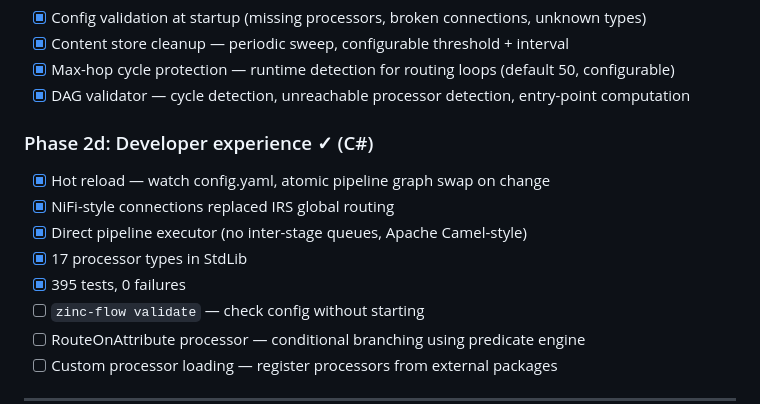
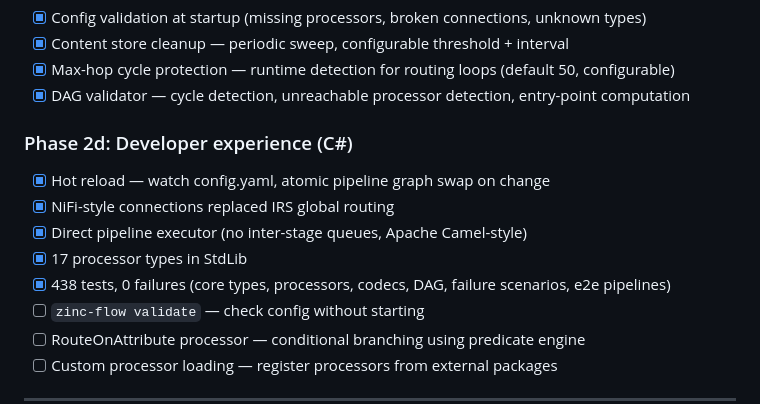
Before and after one commit to CaravanScale/caravan-flow, a Markdown page: TODO.md, the part around the change. Rendered like a GitHub page.

Commit message:
Update TODO.md: fix test count (438), clarify Phase 2d status
Co-Authored-By: Claude Opus 4.6 (1M context) <noreply@anthropic.com>

```diff
--- a/TODO.md
+++ b/TODO.md
@@ -69,12 +69,12 @@ Make zinc-flow useful for real workloads without requiring NATS or K8s. A single
 - [x] Max-hop cycle protection — runtime detection for routing loops (default 50, configurable)
 - [x] DAG validator — cycle detection, unreachable processor detection, entry-point computation
 
-### Phase 2d: Developer experience ✓ (C#)
+### Phase 2d: Developer experience (C#)
 - [x] Hot reload — watch config.yaml, atomic pipeline graph swap on change
 - [x] NiFi-style connections replaced IRS global routing
 - [x] Direct pipeline executor (no inter-stage queues, Apache Camel-style)
 - [x] 17 processor types in StdLib
-- [x] 395 tests, 0 failures
+- [x] 438 tests, 0 failures (core types, processors, codecs, DAG, failure scenarios, e2e pipelines)
 - [ ] `zinc-flow validate` — check config without starting
 - [ ] RouteOnAttribute processor — conditional branching using predicate engine
 - [ ] Custom processor loading — register processors from external packages
```
